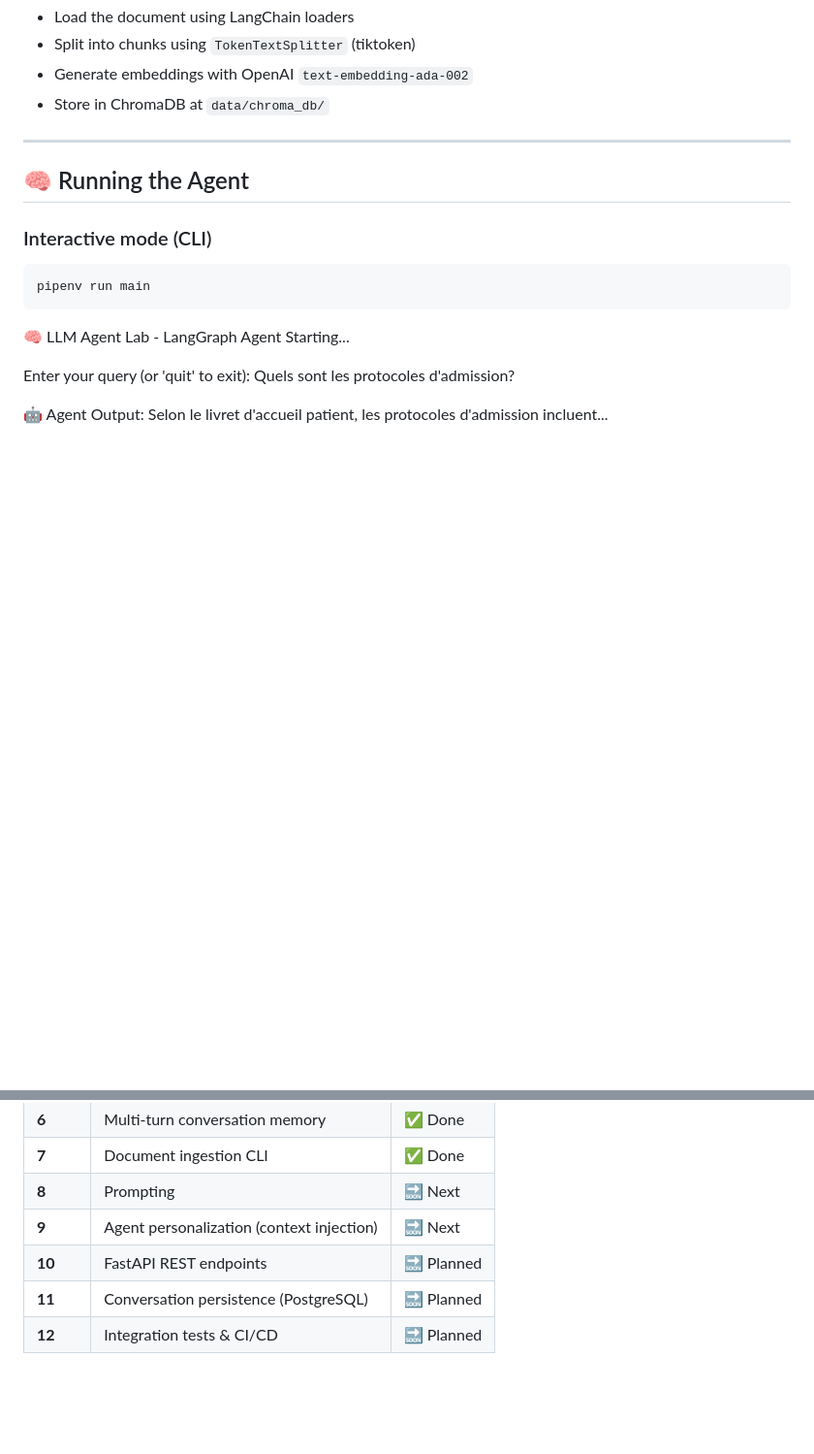
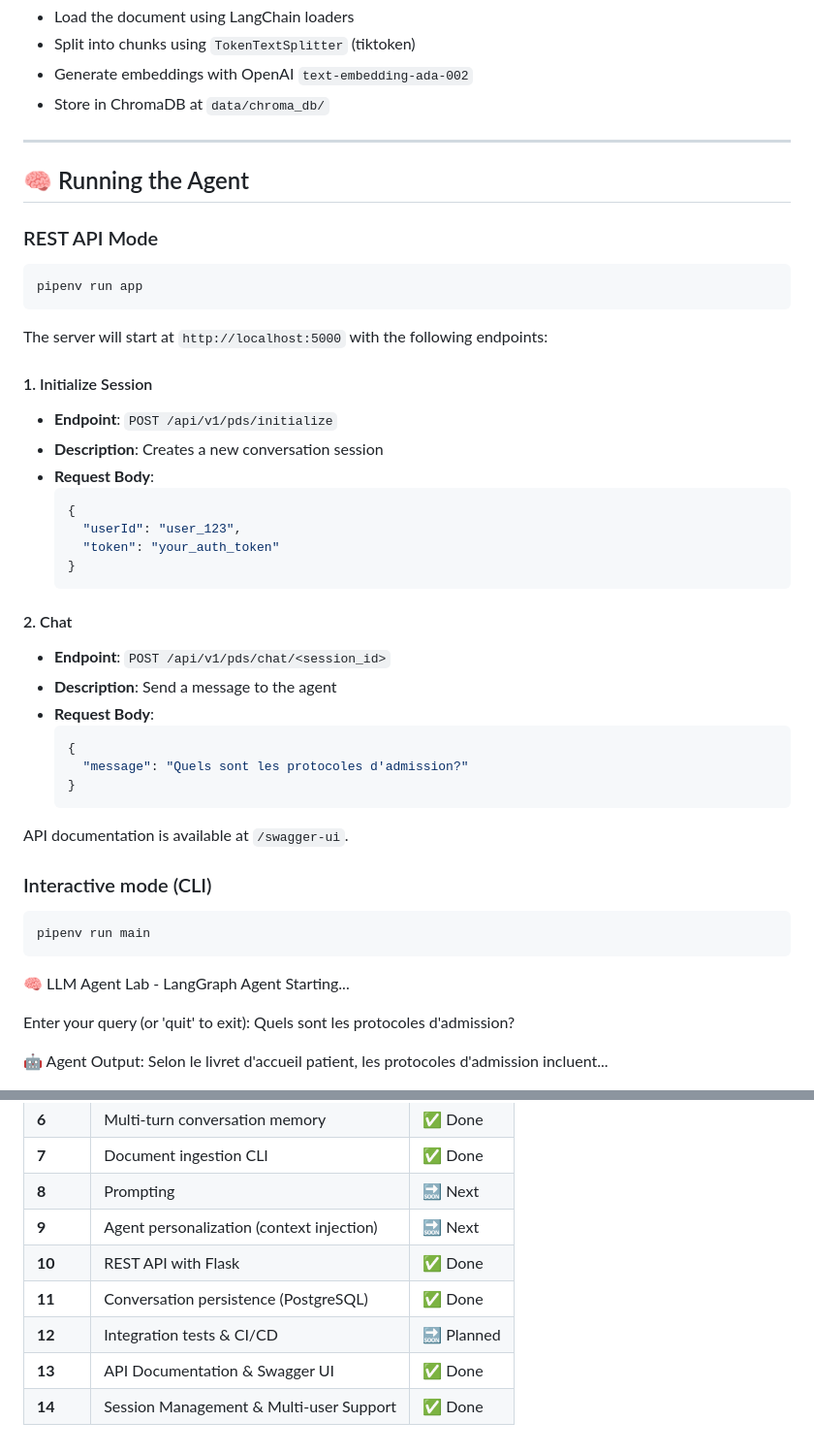
Before and after one commit to noursfar/langgraph-agent, a Markdown page: README.md, 2 parts joined by grey strips. Shown: that part at 97% size. Drawn GitHub-style; blank space fills up the shorter version.

````diff
--- a/README.md
+++ b/README.md
@@ -124,6 +137,37 @@ This will:
 
 ## 🧠 Running the Agent
 
+### REST API Mode
+
+```bash
+pipenv run app
+```
+
+The server will start at `http://localhost:5000` with the following endpoints:
+
+#### 1. Initialize Session
+- **Endpoint**: `POST /api/v1/pds/initialize`
+- **Description**: Creates a new conversation session
+- **Request Body**:
+  ```json
+  {
+    "userId": "user_123",
+    "token": "your_auth_token"
+  }
+  ```
+
+#### 2. Chat
+- **Endpoint**: `POST /api/v1/pds/chat/<session_id>`
+- **Description**: Send a message to the agent
+- **Request Body**:
+  ```json
+  {
+    "message": "Quels sont les protocoles d'admission?"
+  }
+  ```
+
+API documentation is available at `/swagger-ui`.
+
 ### Interactive mode (CLI)
 
 ```bash
@@ -162,6 +206,8 @@ Selon le livret d'accueil patient, les protocoles d'admission incluent...
 | **7** | Document ingestion CLI | ✅ Done |
 | **8** | Prompting | 🔜 Next |
 | **9** | Agent personalization (context injection) | 🔜 Next |
-| **10** | FastAPI REST endpoints | 🔜 Planned |
-| **11** | Conversation persistence (PostgreSQL) | 🔜 Planned |
+| **10** | REST API with Flask | ✅ Done |
+| **11** | Conversation persistence (PostgreSQL) | ✅ Done |
 | **12** | Integration tests & CI/CD | 🔜 Planned |
+| **13** | API Documentation & Swagger UI | ✅ Done |
+| **14** | Session Management & Multi-user Support | ✅ Done |
````
Also changed, not shown: other parts of README.md (+16 -3 lines).
